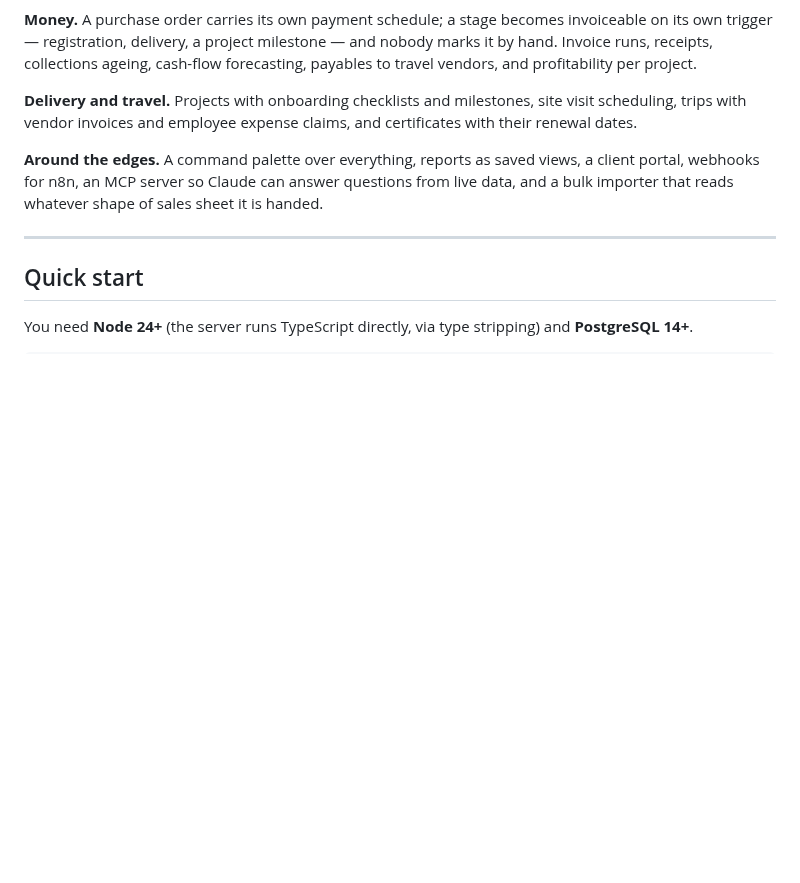
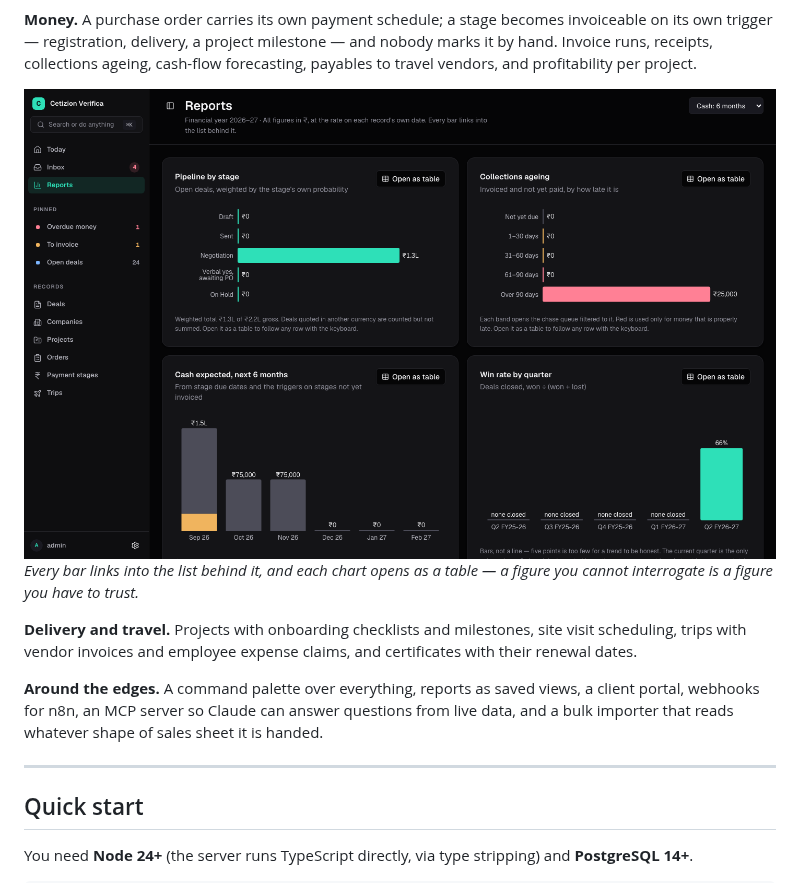
Before and after one commit to CetizionVerifica/cetizion-tracker, a Markdown page: README.md, the part around one of its changes. Rendered like a GitHub page; pictures changed too: docs/images/reports.png (added); blank space fills up the shorter version.

```diff
--- a/README.md
+++ b/README.md
@@ -37,6 +51,11 @@ when you opened their revised terms.
 on its own trigger — registration, delivery, a project milestone — and nobody marks it by
 hand. Invoice runs, receipts, collections ageing, cash-flow forecasting, payables to
 travel vendors, and profitability per project.
+
+<img src="docs/images/reports.png" alt="Reports: pipeline by stage, collections ageing, cash expected over six months, and win rate by quarter" width="900">
+
+*Every bar links into the list behind it, and each chart opens as a table — a figure you
+cannot interrogate is a figure you have to trust.*
 
 **Delivery and travel.** Projects with onboarding checklists and milestones, site visit
 scheduling, trips with vendor invoices and employee expense claims, and certificates with
```
Also changed, not shown: other parts of README.md (+14 -0 lines), docs/images/README.md (added, +38 -0 lines), docs/images/pipeline.png (added), docs/images/quotations.png (added), docs/images/today.png (added).
